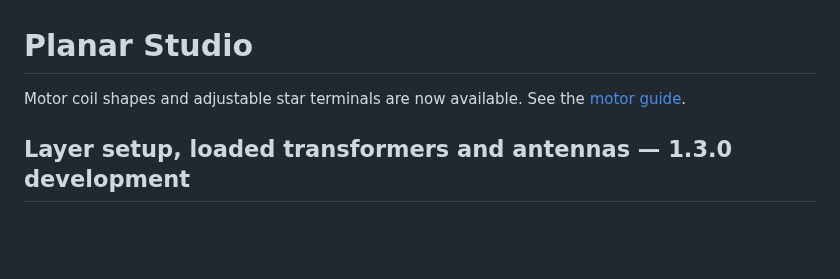
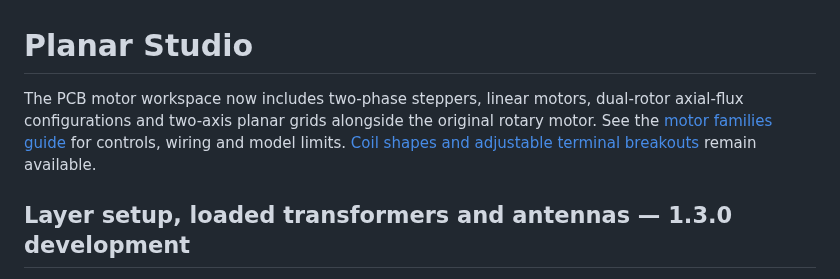
Before and after one commit to jonahsaunders/planar-studio, a Markdown page: README.md, the part around the change. GitHub-like rendering; blank space fills up the shorter version.

Commit message:
Add stepper, linear, dual-rotor and planar motor families

```diff
--- a/README.md
+++ b/README.md
@@ -1,7 +1,10 @@
 # Planar Studio
 
-Motor coil shapes and adjustable star terminals are now available. See the
-[motor guide](docs/motor-coils.md).
+The PCB motor workspace now includes two-phase steppers, linear motors,
+dual-rotor axial-flux configurations and two-axis planar grids alongside the
+original rotary motor. See the [motor families guide](docs/motor-families.md)
+for controls, wiring and model limits. [Coil shapes and adjustable terminal
+breakouts](docs/motor-coils.md) remain available.
 
 ## Layer setup, loaded transformers and antennas — 1.3.0 development
 
```
Also changed, not shown: CHANGELOG.md (+17 -0 lines), docs/motor-coils.md (+5 -2 lines), docs/motor-families.md (added, +166 -0 lines), docs/motor-families.png (added), 11 other files.
